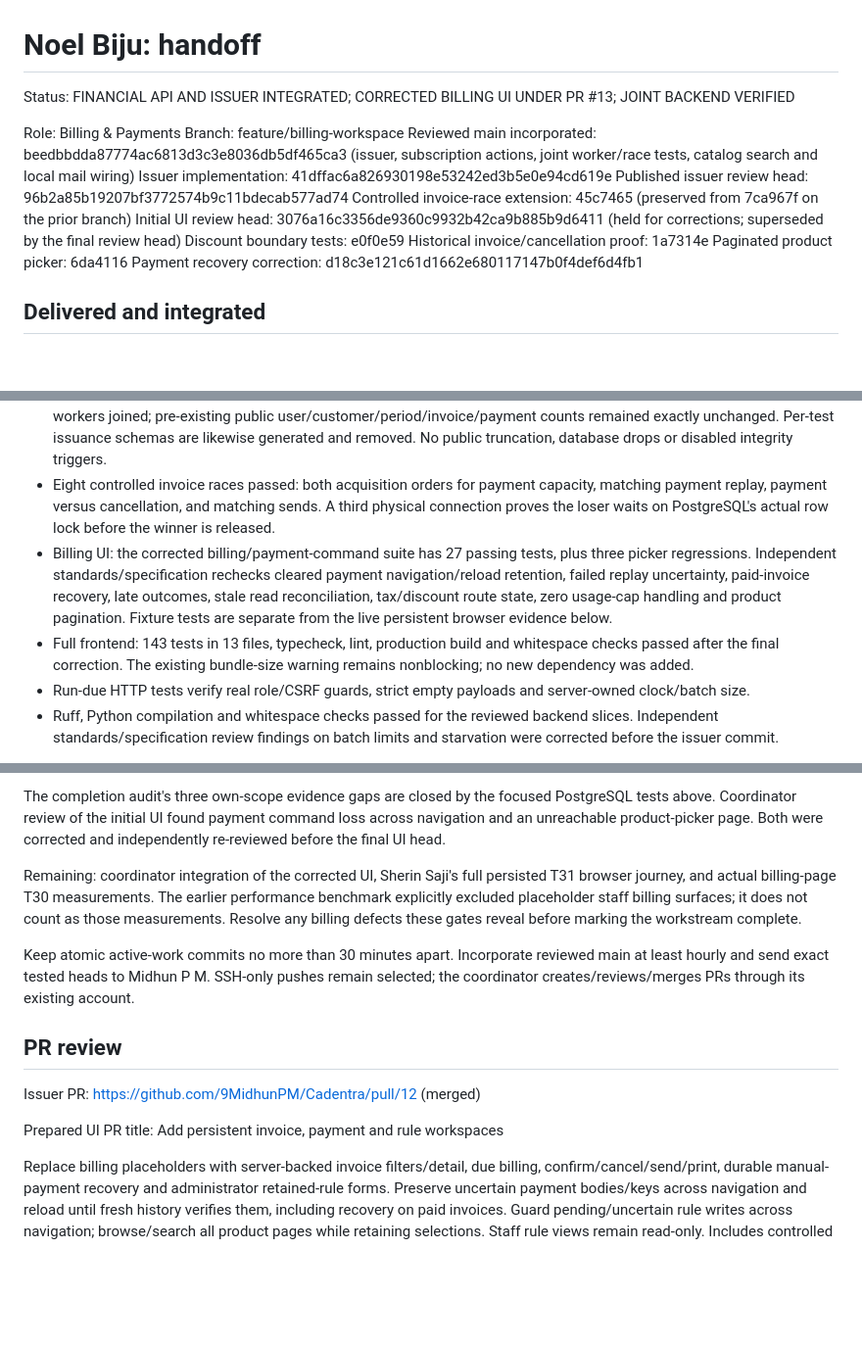
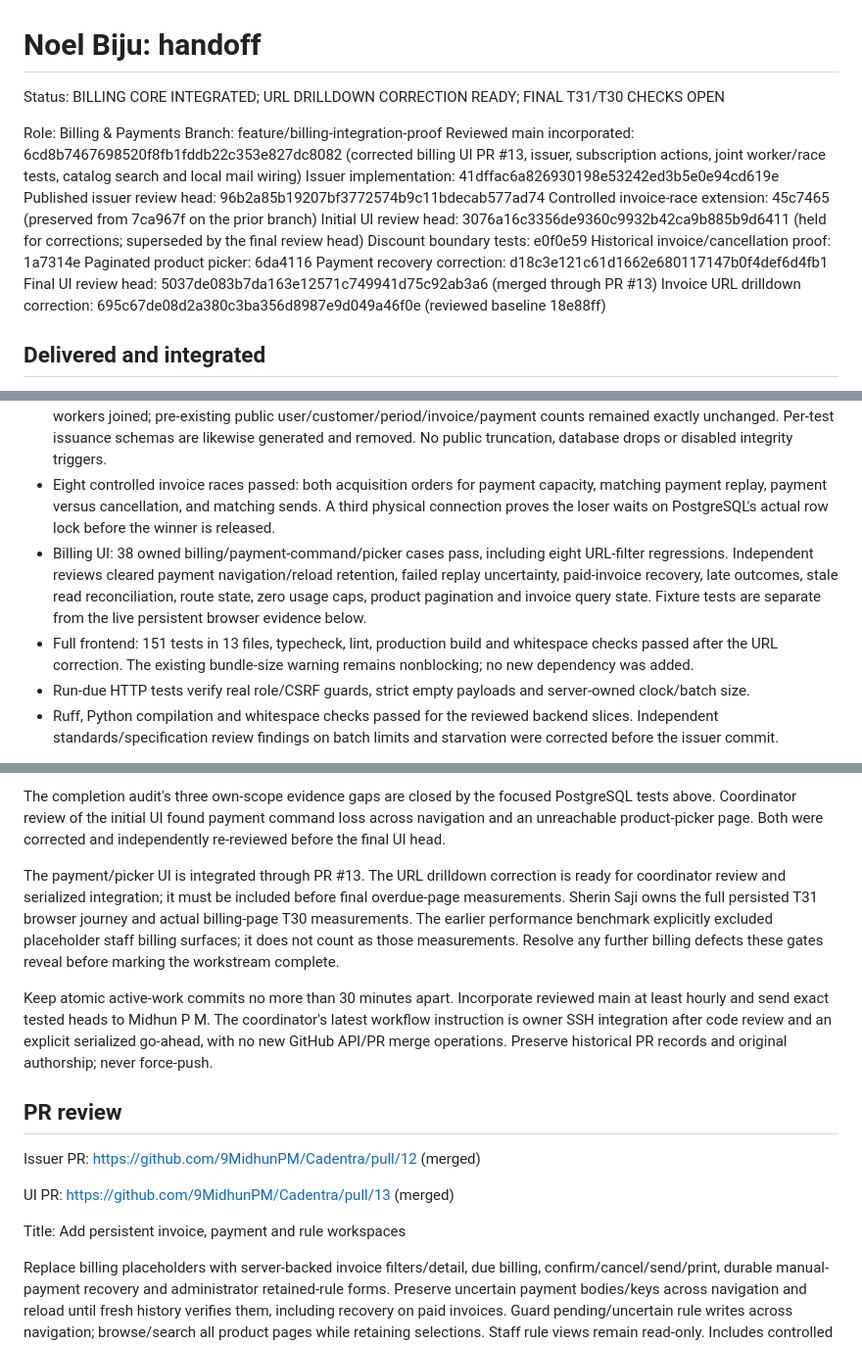
Before and after one commit to 9MidhunPM/Cadentra, a Markdown page: handoffs/noel-biju.md, 3 parts joined by grey strips. Shown at 98% size. Rendered like a GitHub page; blank space fills up the shorter version.

Commit message:
docs(billing): record merged UI and verified URL drilldowns

```diff
--- a/handoffs/noel-biju.md
+++ b/handoffs/noel-biju.md
@@ -1,10 +1,10 @@
 # Noel Biju: handoff
 
-Status: FINANCIAL API AND ISSUER INTEGRATED; CORRECTED BILLING UI UNDER PR #13; JOINT BACKEND VERIFIED
+Status: BILLING CORE INTEGRATED; URL DRILLDOWN CORRECTION READY; FINAL T31/T30 CHECKS OPEN
 
 Role: Billing & Payments
-Branch: feature/billing-workspace
-Reviewed main incorporated: beedbbdda87774ac6813d3c3e8036db5df465ca3 (issuer, subscription actions, joint worker/race tests, catalog search and local mail wiring)
+Branch: feature/billing-integration-proof
+Reviewed main incorporated: 6cd8b7467698520f8fb1fddb22c353e827dc8082 (corrected billing UI PR #13, issuer, subscription actions, joint worker/race tests, catalog search and local mail wiring)
 Issuer implementation: 41dffac6a826930198e53242ed3b5e0e94cd619e
 Published issuer review head: 96b2a85b19207bf3772574b9c11bdecab577ad74
 Controlled invoice-race extension: 45c7465 (preserved from 7ca967f on the prior branch)
@@ -13,6 +13,8 @@ Discount boundary tests: e0f0e59
 Historical invoice/cancellation proof: 1a7314e
 Paginated product picker: 6da4116
 Payment recovery correction: d18c3e121c61d1662e680117147b0f4def6d4fb1
+Final UI review head: 5037de083b7da163e12571c749941d75c92ab3a6 (merged through PR #13)
+Invoice URL drilldown correction: 695c67de08d2a380c3ba356d8987e9d049a46f0e (reviewed baseline 18e88ff)
 
 ## Delivered and integrated
 
@@ -52,8 +54,8 @@ No shared models, migrations, dependency manifests, central frontend routes or o
 - Issuance: 10 actual PostgreSQL tests passed. They cover golden snapshots/dates/replay, full charge for shortened periods, flushed-before-commit rollback/retry, two independent connections for same-period issuance and the last capped discount use, paused catch-up, actual SQLSTATE 23505 rollback/reload and bounded-failure progress in a fresh interpreter. A real retained tax revision followed by advanced-clock replay, confirmation, detail and print preserves the original rate, total and dates. Issued discounted cancellation plus replay/run-due preserves one cancelled invoice, period, redemption and consumed use.
 - Final combined backend: 329 tests and 121 subtests passed in 64.74 seconds at source HEAD deecddb, including reviewed main beedbbd, on 2026-10-31. A fresh outer generated UUID schema migrated to 0002 and was removed after workers joined; pre-existing public user/customer/period/invoice/payment counts remained exactly unchanged. Per-test issuance schemas are likewise generated and removed. No public truncation, database drops or disabled integrity triggers.
 - Eight controlled invoice races passed: both acquisition orders for payment capacity, matching payment replay, payment versus cancellation, and matching sends. A third physical connection proves the loser waits on PostgreSQL's actual row lock before the winner is released.
-- Billing UI: the corrected billing/payment-command suite has 27 passing tests, plus three picker regressions. Independent standards/specification rechecks cleared payment navigation/reload retention, failed replay uncertainty, paid-invoice recovery, late outcomes, stale read reconciliation, tax/discount route state, zero usage-cap handling and product pagination. Fixture tests are separate from the live persistent browser evidence below.
-- Full frontend: 143 tests in 13 files, typecheck, lint, production build and whitespace checks passed after the final correction. The existing bundle-size warning remains nonblocking; no new dependency was added.
+- Billing UI: 38 owned billing/payment-command/picker cases pass, including eight URL-filter regressions. Independent reviews cleared payment navigation/reload retention, failed replay uncertainty, paid-invoice recovery, late outcomes, stale read reconciliation, route state, zero usage caps, product pagination and invoice query state. Fixture tests are separate from the live persistent browser evidence below.
+- Full frontend: 151 tests in 13 files, typecheck, lint, production build and whitespace checks passed after the URL correction. The existing bundle-size warning remains nonblocking; no new dependency was added.
 - Run-due HTTP tests verify real role/CSRF guards, strict empty payloads and server-owned clock/batch size.
 - Ruff, Python compilation and whitespace checks passed for the reviewed backend slices. Independent standards/specification review findings on batch limits and starvation were corrected before the issuer commit.
 
@@ -98,15 +102,17 @@ Issuer PR #12 is integrated. Joint T13/T33/T34 verification is integrated throug
 
 The completion audit's three own-scope evidence gaps are closed by the focused PostgreSQL tests above. Coordinator review of the initial UI found payment command loss across navigation and an unreachable product-picker page. Both were corrected and independently re-reviewed before the final UI head.
 
-Remaining: coordinator integration of the corrected UI, Sherin Saji's full persisted T31 browser journey, and actual billing-page T30 measurements. The earlier performance benchmark explicitly excluded placeholder staff billing surfaces; it does not count as those measurements. Resolve any billing defects these gates reveal before marking the workstream complete.
+The payment/picker UI is integrated through PR #13. The URL drilldown correction is ready for coordinator review and serialized integration; it must be included before final overdue-page measurements. Sherin Saji owns the full persisted T31 browser journey and actual billing-page T30 measurements. The earlier performance benchmark explicitly excluded placeholder staff billing surfaces; it does not count as those measurements. Resolve any further billing defects these gates reveal before marking the workstream complete.
 
-Keep atomic active-work commits no more than 30 minutes apart. Incorporate reviewed main at least hourly and send exact tested heads to Midhun P M. SSH-only pushes remain selected; the coordinator creates/reviews/merges PRs through its existing account.
+Keep atomic active-work commits no more than 30 minutes apart. Incorporate reviewed main at least hourly and send exact tested heads to Midhun P M. The coordinator's latest workflow instruction is owner SSH integration after code review and an explicit serialized go-ahead, with no new GitHub API/PR merge operations. Preserve historical PR records and original authorship; never force-push.
 
 ## PR review
 
 Issuer PR: https://github.com/9MidhunPM/Cadentra/pull/12 (merged)
 
-Prepared UI PR title: Add persistent invoice, payment and rule workspaces
+UI PR: https://github.com/9MidhunPM/Cadentra/pull/13 (merged)
+
+Title: Add persistent invoice, payment and rule workspaces
 
 Replace billing placeholders with server-backed invoice filters/detail, due billing, confirm/cancel/send/print, durable manual-payment recovery and administrator retained-rule forms. Preserve uncertain payment bodies/keys across navigation and reload until fresh history verifies them, including recovery on paid invoices. Guard pending/uncertain rule writes across navigation; browse/search all product pages while retaining selections. Staff rule views remain read-only. Includes controlled invoice-lock races, discount boundary tests and historical invoice proofs.
 
```
Also changed, not shown: other parts of handoffs/noel-biju.md (+2 -0 lines), 1 other file.
